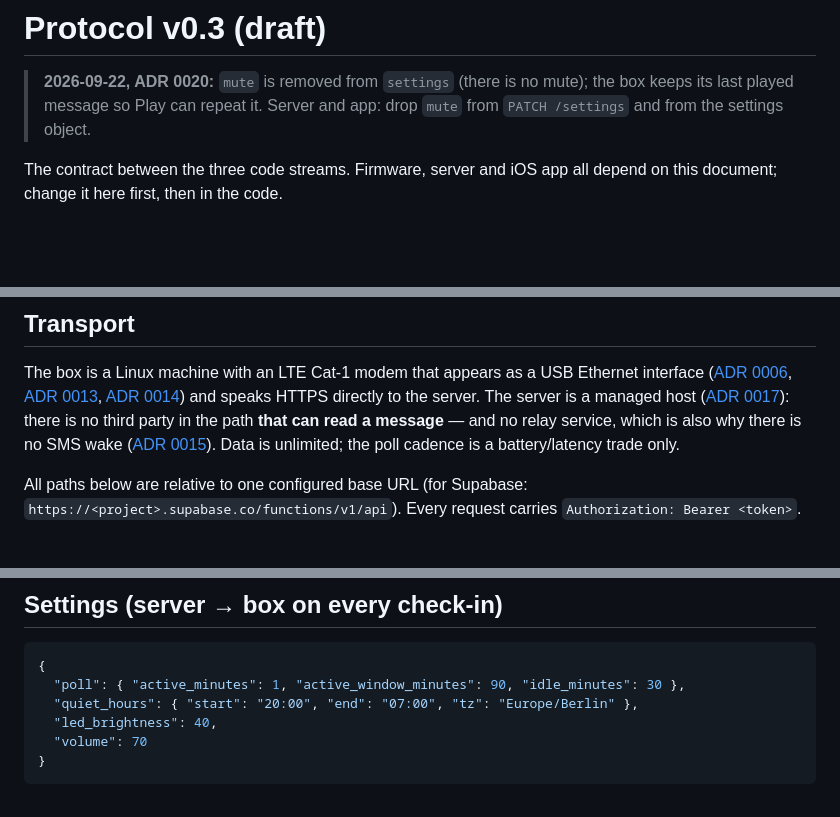
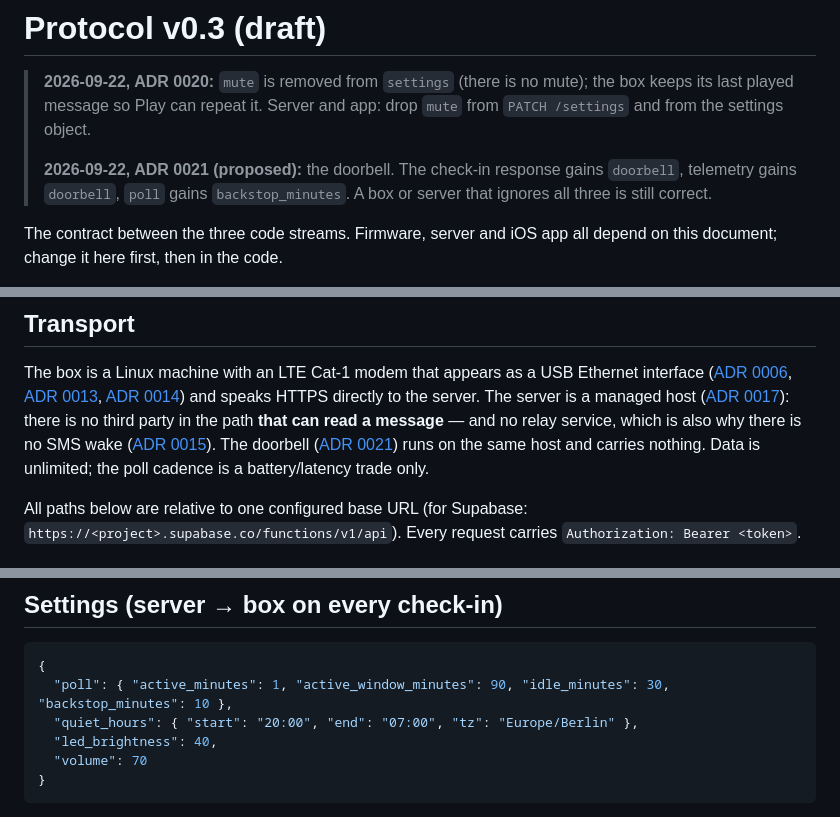
Before and after one commit to mararnx/DadBox, a Markdown page: docs/PROTOCOL.md, 3 parts joined by grey strips. GitHub-like rendering; blank space fills up the shorter version.

````diff
--- a/docs/PROTOCOL.md
+++ b/docs/PROTOCOL.md
@@ -3,6 +3,10 @@
 > **2026-09-22, ADR 0020:** `mute` is removed from `settings` (there is no
 > mute); the box keeps its last played message so Play can repeat it. Server
 > and app: drop `mute` from `PATCH /settings` and from the settings object.
+>
+> **2026-09-22, ADR 0021 (proposed):** the doorbell. The check-in response
+> gains `doorbell`, telemetry gains `doorbell`, `poll` gains
+> `backstop_minutes`. A box or server that ignores all three is still correct.
 
 The contract between the three code streams. Firmware, server and iOS app all
 depend on this document; change it here first, then in the code.
@@ -134,6 +138,8 @@ and speaks HTTPS directly to the server. The server is a managed host
 ([ADR 0017](decisions/0017-managed-hosting-e2ee.md)): there is no third party
 in the path **that can read a message** — and no relay service, which is
 also why there is no SMS wake ([ADR 0015](decisions/0015-adaptive-polling.md)).
+The doorbell ([ADR 0021](decisions/0021-doorbell.md)) runs on the same host
+and carries nothing.
 Data is unlimited; the poll cadence is a battery/latency trade only.
 
 All paths below are relative to one configured base URL (for Supabase:
@@ -275,7 +319,7 @@ adult.
 
 ```json
 {
-  "poll": { "active_minutes": 1, "active_window_minutes": 90, "idle_minutes": 30 },
+  "poll": { "active_minutes": 1, "active_window_minutes": 90, "idle_minutes": 30, "backstop_minutes": 10 },
   "quiet_hours": { "start": "20:00", "end": "07:00", "tz": "Europe/Berlin" },
   "led_brightness": 40,
   "volume": 70
````
Also changed, not shown: other parts of docs/PROTOCOL.md (+48 -10 lines), docs/decisions/0015-adaptive-polling.md (+2 -1 lines), docs/decisions/0021-doorbell.md (added, +145 -0 lines).
